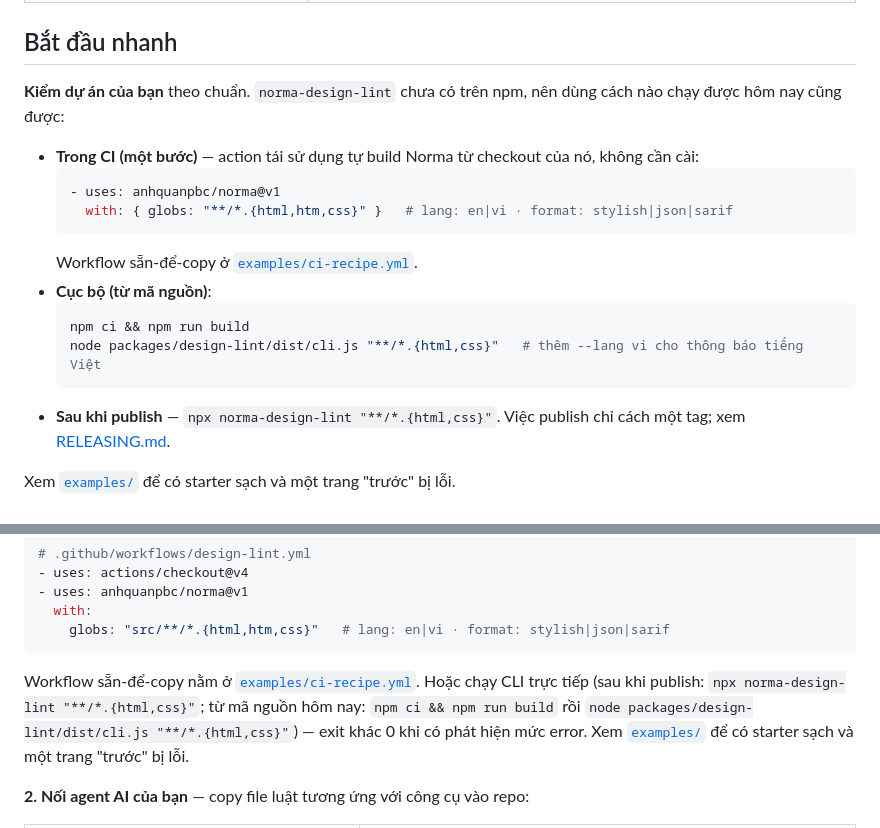
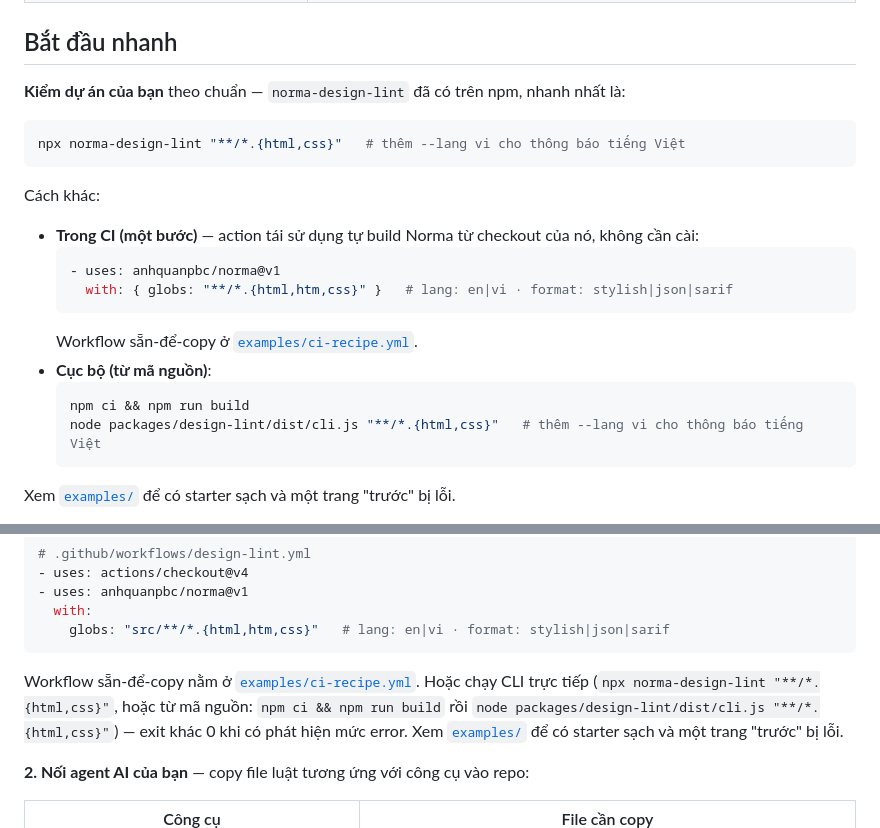
Before and after one commit to anhquanpbc/norma, a Markdown page: README.vi.md, 2 parts joined by grey strips. Rendered like a GitHub page.

````diff
--- a/README.vi.md
+++ b/README.vi.md
@@ -40,8 +40,13 @@ biến chuẩn thành ba tạo phẩm đồng bộ để cả người lẫn age
 
 ## Bắt đầu nhanh
 
-**Kiểm dự án của bạn** theo chuẩn. `norma-design-lint` chưa có trên npm, nên dùng cách nào chạy được
-hôm nay cũng được:
+**Kiểm dự án của bạn** theo chuẩn — `norma-design-lint` đã có trên npm, nhanh nhất là:
+
+```bash
+npx norma-design-lint "**/*.{html,css}"   # thêm --lang vi cho thông báo tiếng Việt
+```
+
+Cách khác:
 
 - **Trong CI (một bước)** — action tái sử dụng tự build Norma từ checkout của nó, không cần cài:
   ```yaml
@@ -54,8 +59,6 @@ hôm nay cũng được:
   npm ci && npm run build
   node packages/design-lint/dist/cli.js "**/*.{html,css}"   # thêm --lang vi cho thông báo tiếng Việt
   ```
-- **Sau khi publish** — `npx norma-design-lint "**/*.{html,css}"`. Việc publish chỉ cách một tag; xem
-  [RELEASING.md](RELEASING.md).
 
 Xem [`examples/`](examples) để có starter sạch và một trang "trước" bị lỗi.
 
@@ -79,7 +82,7 @@ dụng, tự build Norma từ checkout của nó (nên chạy được ngay, tr
 ```
 
 Workflow sẵn-để-copy nằm ở [`examples/ci-recipe.yml`](examples/ci-recipe.yml). Hoặc chạy CLI trực tiếp
-(sau khi publish: `npx norma-design-lint "**/*.{html,css}"`; từ mã nguồn hôm nay: `npm ci && npm run build`
+(`npx norma-design-lint "**/*.{html,css}"`, hoặc từ mã nguồn: `npm ci && npm run build`
 rồi `node packages/design-lint/dist/cli.js "**/*.{html,css}"`) — exit khác 0 khi có phát hiện mức error.
 Xem [`examples/`](examples) để có starter sạch và một trang "trước" bị lỗi.
 
````
Also changed, not shown: other parts of README.vi.md (+1 -1 lines), README.md (+9 -6 lines).
